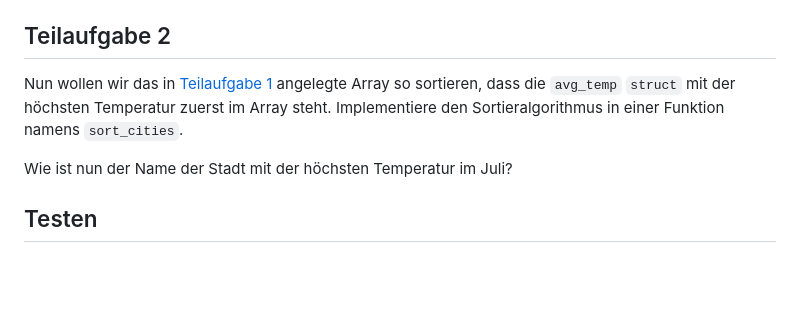
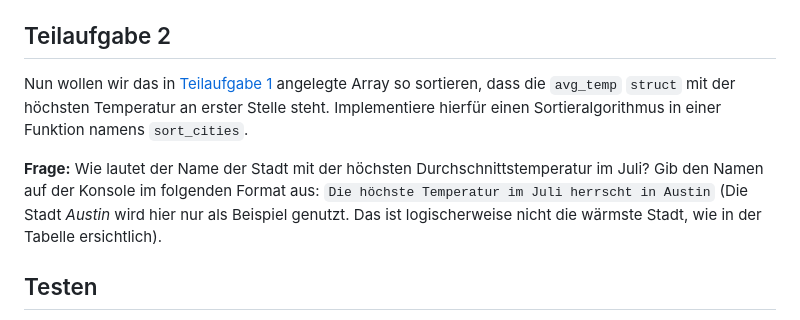
Before and after one commit to inf-lab-dev/labs, a Markdown page: temperature/material/task.md, the part around the change. Drawn GitHub-style; blank space fills up the shorter version.

Commit message:
updated subtask 2 description

```diff
--- a/temperature/material/task.md
+++ b/temperature/material/task.md
@@ -37,10 +37,11 @@ Die Funktion `create_cities` soll in der `main`-Funktion aufgerufen werden.
 
 ## Teilaufgabe 2
 
-Nun wollen wir das in [Teilaufgabe 1](#teilaufgabe-1) angelegte Array so sortieren, dass die `avg_temp` `struct` mit der höchsten Temperatur zuerst im Array steht.
-Implementiere den Sortieralgorithmus in einer Funktion namens `sort_cities`.
+Nun wollen wir das in [Teilaufgabe 1](#teilaufgabe-1) angelegte Array so sortieren, dass die `avg_temp` `struct` mit der höchsten Temperatur an erster Stelle steht.
+Implementiere hierfür einen Sortieralgorithmus in einer Funktion namens `sort_cities`.
 
-Wie ist nun der Name der Stadt mit der höchsten Temperatur im Juli?
+**Frage:** Wie lautet der Name der Stadt mit der höchsten Durchschnittstemperatur im Juli?
+Gib den Namen auf der Konsole im folgenden Format aus: `Die höchste Temperatur im Juli herrscht in Austin` (Die Stadt _Austin_ wird hier nur als Beispiel genutzt. Das ist logischerweise nicht die wärmste Stadt, wie in der Tabelle ersichtlich).
 
 ## Testen
 
```
